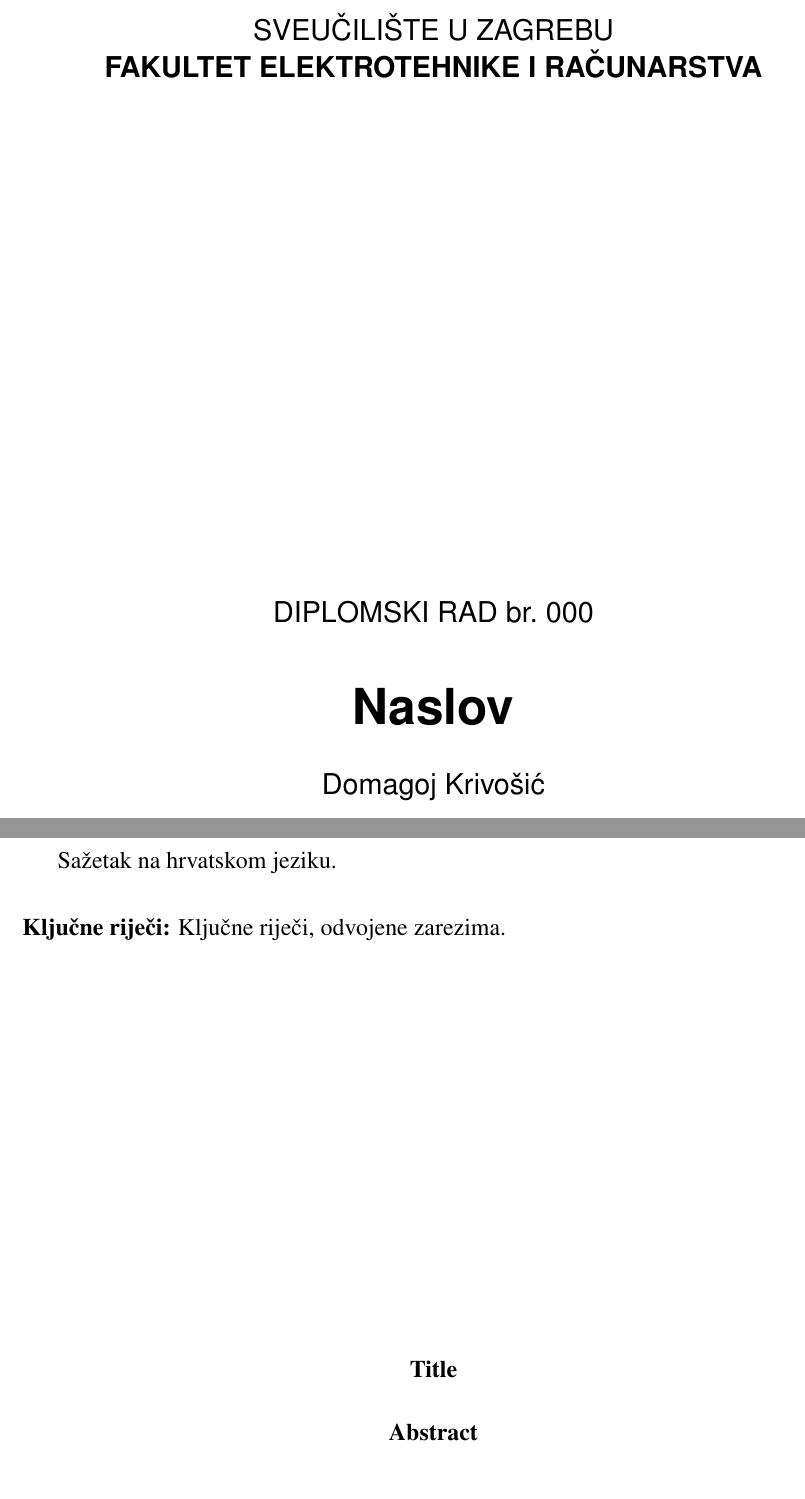
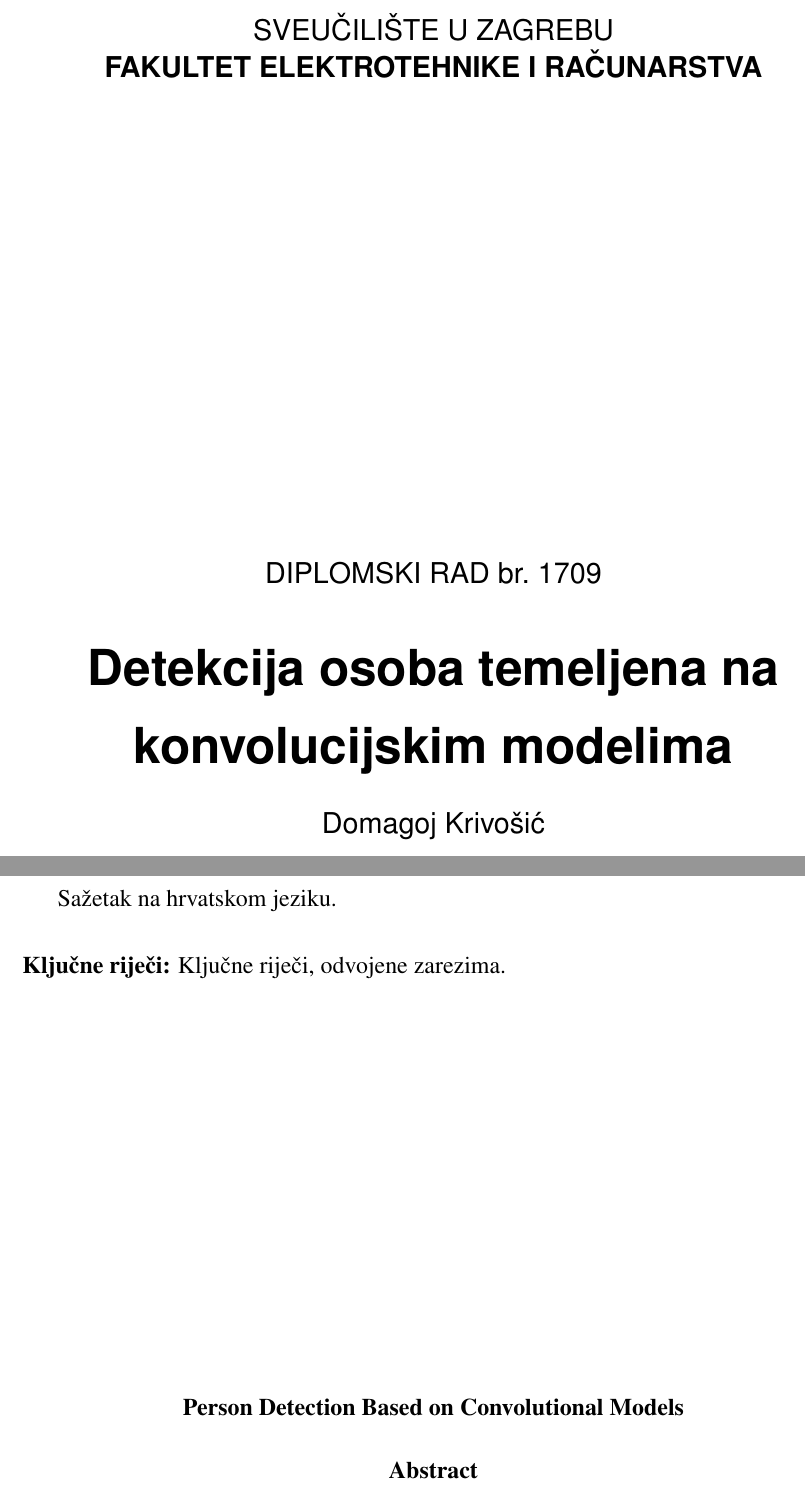
Before and after one commit to dkrivosic/diplomski-rad, a LaTeX thesis (diplomski.tex): two parts of pages 1 and 8 of 8, joined at a grey line, cut so that both start at the same text. Compiled offline with pdfLaTeX.

Commit message:
Add the information about the thesis

```diff
--- a/diplomski.tex
+++ b/diplomski.tex
@@ -3,13 +3,10 @@
 
 \begin{document}
 
-% TODO: Navedite broj rada.
-\thesisnumber{000}
+\thesisnumber{1709}
 
-% TODO: Navedite naslov rada.
-\title{Naslov}
+\title{Detekcija osoba temeljena na konvolucijskim modelima}
 
-% TODO: Navedite vaše ime i prezime.
 \author{Domagoj Krivošić}
 
 \maketitle
@@ -37,8 +34,7 @@
 \kljucnerijeci{Ključne riječi, odvojene zarezima.}
 \end{sazetak}
 
-% TODO: Navedite naslov na engleskom jeziku.
-\engtitle{Title}
+\engtitle{Person Detection Based on Convolutional Models}
 \begin{abstract}
 Abstract.
 
```
Also changed, not shown: diplomski.tex (2 more changed lines).
